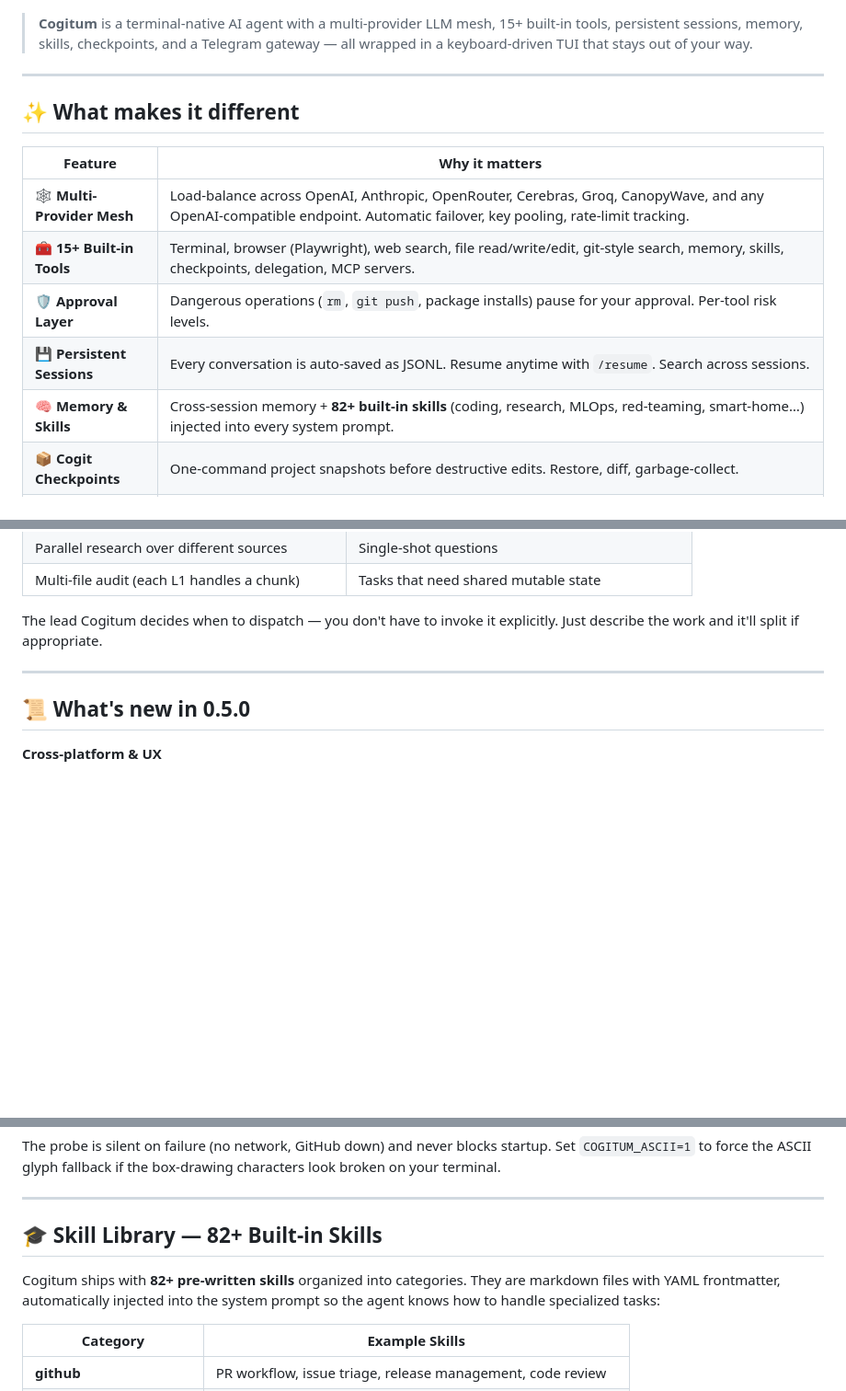
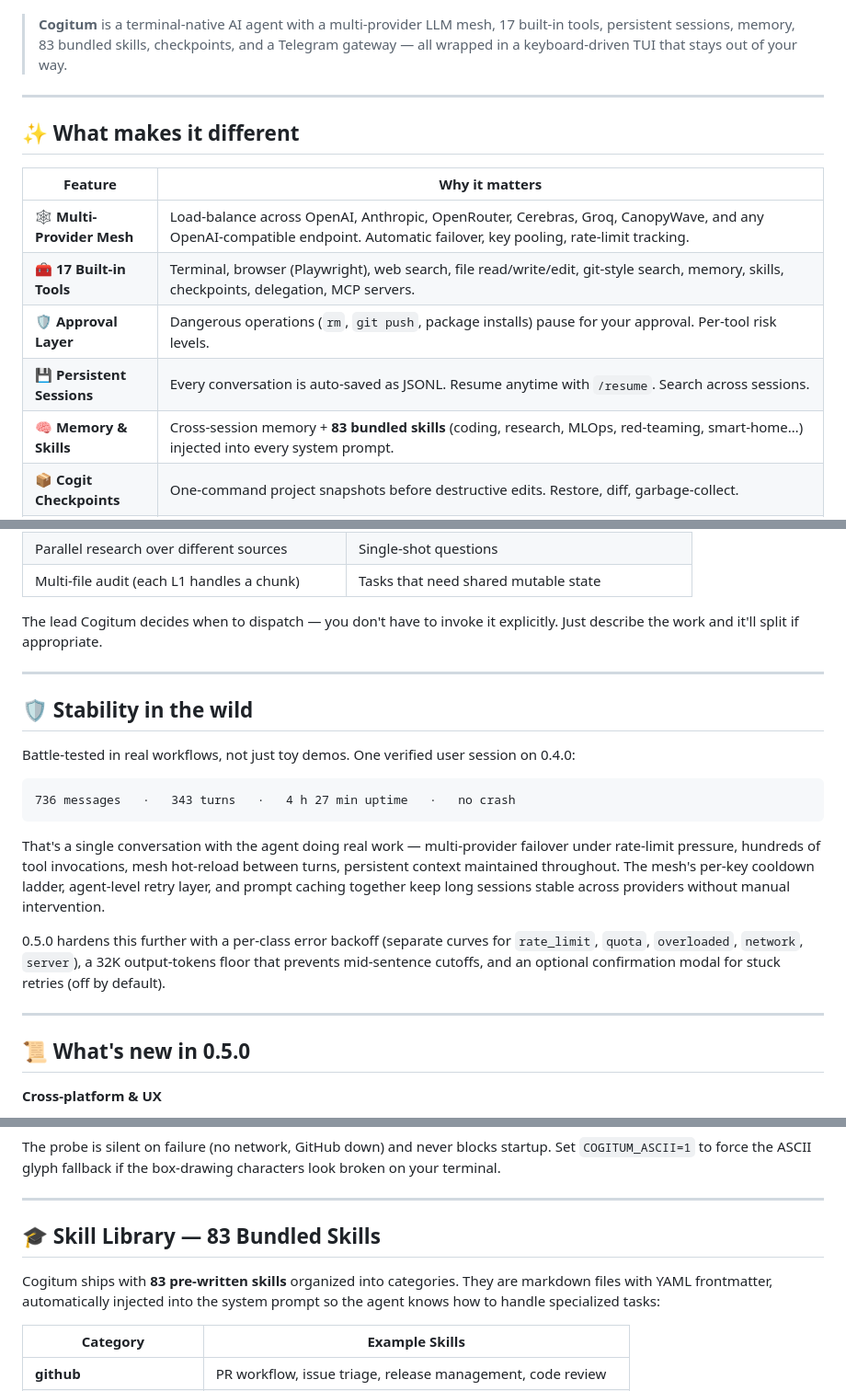
Before and after one commit to StarryCod/cogitum, a Markdown page: README.md, 3 parts joined by grey strips. Shown at 92% size. Drawn GitHub-style; blank space fills up the shorter version.

````diff
--- a/README.md
+++ b/README.md
@@ -19,7 +28,7 @@
   <img src="assets/main.png" alt="Cogitum Main Interface" width="90%">
 </p>
 
-> **Cogitum** is a terminal-native AI agent with a multi-provider LLM mesh, 15+ built-in tools, persistent sessions, memory, skills, checkpoints, and a Telegram gateway — all wrapped in a keyboard-driven TUI that stays out of your way.
+> **Cogitum** is a terminal-native AI agent with a multi-provider LLM mesh, 17 built-in tools, persistent sessions, memory, 83 bundled skills, checkpoints, and a Telegram gateway — all wrapped in a keyboard-driven TUI that stays out of your way.
 
 ---
 
@@ -28,10 +37,10 @@
 | Feature | Why it matters |
 |---------|----------------|
 | 🕸️ **Multi-Provider Mesh** | Load-balance across OpenAI, Anthropic, OpenRouter, Cerebras, Groq, CanopyWave, and any OpenAI-compatible endpoint. Automatic failover, key pooling, rate-limit tracking. |
-| 🧰 **15+ Built-in Tools** | Terminal, browser (Playwright), web search, file read/write/edit, git-style search, memory, skills, checkpoints, delegation, MCP servers. |
+| 🧰 **17 Built-in Tools** | Terminal, browser (Playwright), web search, file read/write/edit, git-style search, memory, skills, checkpoints, delegation, MCP servers. |
 | 🛡️ **Approval Layer** | Dangerous operations (`rm`, `git push`, package installs) pause for your approval. Per-tool risk levels. |
 | 💾 **Persistent Sessions** | Every conversation is auto-saved as JSONL. Resume anytime with `/resume`. Search across sessions. |
-| 🧠 **Memory & Skills** | Cross-session memory + **82+ built-in skills** (coding, research, MLOps, red-teaming, smart-home…) injected into every system prompt. |
+| 🧠 **Memory & Skills** | Cross-session memory + **83 bundled skills** (coding, research, MLOps, red-teaming, smart-home…) injected into every system prompt. |
 | 📦 **Cogit Checkpoints** | One-command project snapshots before destructive edits. Restore, diff, garbage-collect. |
 | 🎯 **Self-Learning Skills** | The agent observes your workflow and **writes its own skills** via the `skills` tool — refining its expertise for your specific projects over time. |
 | ⚔️ **Cogitator Legion** | Recursive 2-level swarm. The lead Cogitum spawns up to 5 parallel Cogitators (L1); each may further dispatch up to 3 sub-Cogitators (L2). Real-time sibling roster, async message bus, click the dispatch card to open a live tree view. Replaces the old single-shot delegation. |
@@ -286,6 +295,20 @@ The lead Cogitum decides when to dispatch — you don't have to invoke it explic
 
 ---
 
+## 🛡 Stability in the wild
+
+Battle-tested in real workflows, not just toy demos. One verified user session on 0.4.0:
+
+```
+736 messages   ·   343 turns   ·   4 h 27 min uptime   ·   no crash
+```
+
+That's a single conversation with the agent doing real work — multi-provider failover under rate-limit pressure, hundreds of tool invocations, mesh hot-reload between turns, persistent context maintained throughout. The mesh's per-key cooldown ladder, agent-level retry layer, and prompt caching together keep long sessions stable across providers without manual intervention.
+
+0.5.0 hardens this further with a per-class error backoff (separate curves for `rate_limit`, `quota`, `overloaded`, `network`, `server`), a 32K output-tokens floor that prevents mid-sentence cutoffs, and an optional confirmation modal for stuck retries (off by default).
+
+---
+
 ## 📜 What's new in 0.5.0
 
 **Cross-platform & UX**
@@ -325,9 +348,9 @@ The probe is silent on failure (no network, GitHub down) and never blocks startu
 
 ---
 
-## 🎓 Skill Library — 82+ Built-in Skills
+## 🎓 Skill Library — 83 Bundled Skills
 
-Cogitum ships with **82+ pre-written skills** organized into categories. They are markdown files with YAML frontmatter, automatically injected into the system prompt so the agent knows how to handle specialized tasks:
+Cogitum ships with **83 pre-written skills** organized into categories. They are markdown files with YAML frontmatter, automatically injected into the system prompt so the agent knows how to handle specialized tasks:
 
 | Category | Example Skills |
 |----------|----------------|
````
Also changed, not shown: other parts of README.md (+12 -15 lines).
